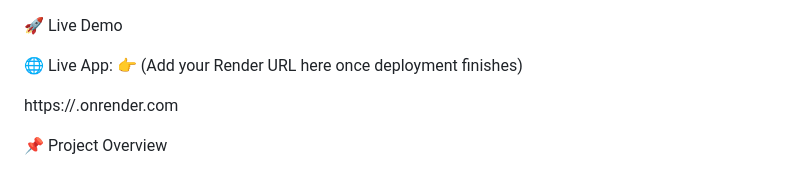
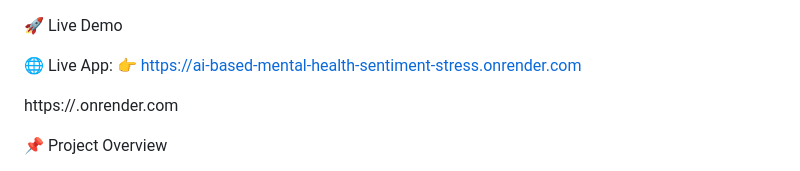
Before and after one commit to rohit3576/AI-Based-Mental-Health-Sentiment-Stress-Analyzer, a Markdown page: README.md, the part around the change. GitHub-like rendering.

Commit message:
Update live app URL in README

```diff
--- a/README.md
+++ b/README.md
@@ -1,7 +1,7 @@
 🚀 Live Demo
 
 🌐 Live App:
-👉 (Add your Render URL here once deployment finishes)
+👉 https://ai-based-mental-health-sentiment-stress.onrender.com
 
 https://<your-app-name>.onrender.com
 
```
